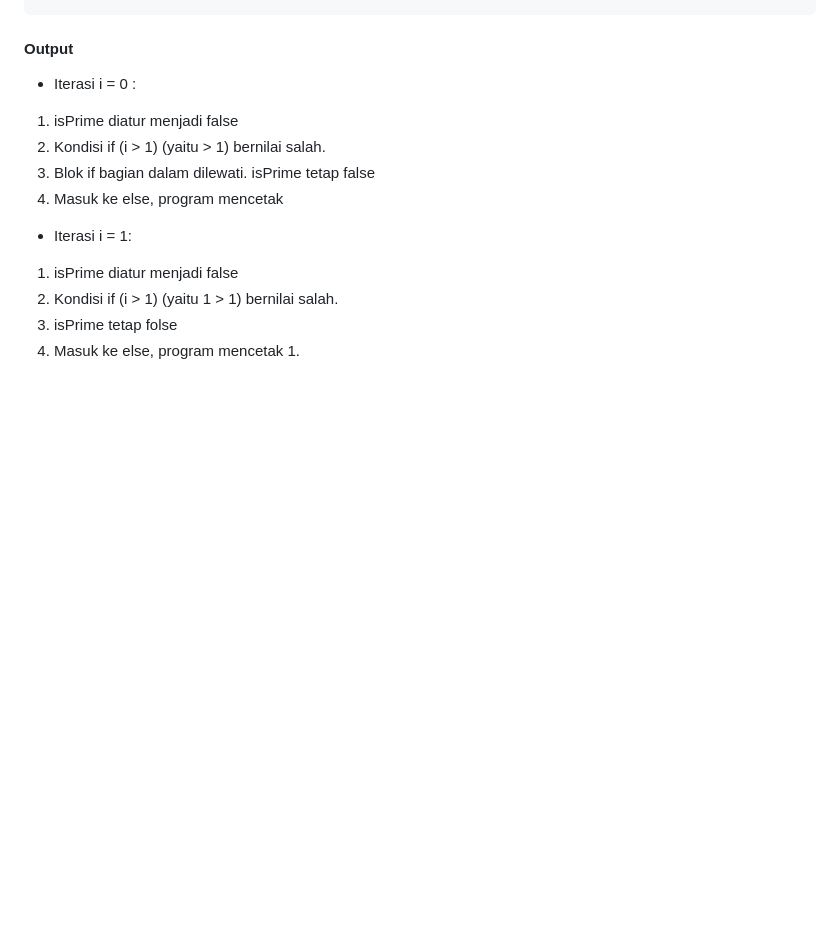
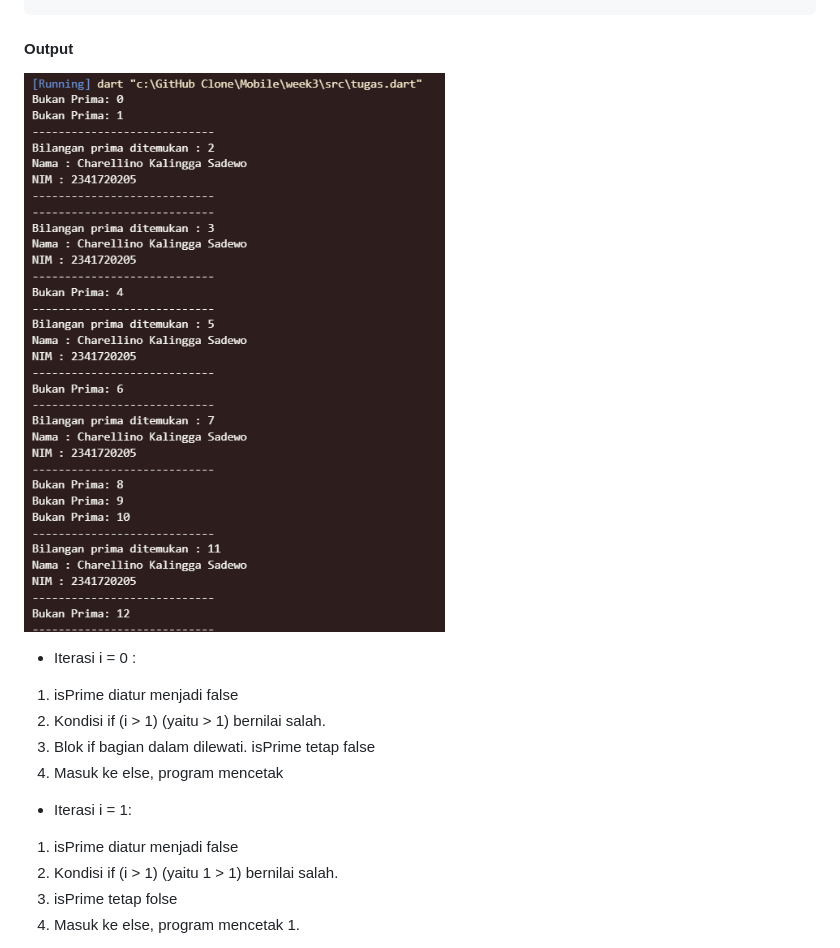
Before and after one commit to CrushedKatana/Mobile, a Markdown page: week3/README.MD, the part around the change printed below. Rendered like a GitHub page; pictures changed too: week3/img/10.png (added); blank space fills up the shorter version.

Commit message:
fix few  thing

````diff
--- a/week3/README.MD
+++ b/week3/README.MD
@@ -201,6 +202,8 @@ void main(List<String> args) {
 ```
 #### Output
 
+![](./img/10.png)
+
 * Iterasi i = 0 :
 1. isPrime diatur menjadi false
 2. Kondisi if (i > 1) (yaitu > 1) bernilai salah.
````
Also changed, not shown: other parts of week3/README.MD (+1 -0 lines).
